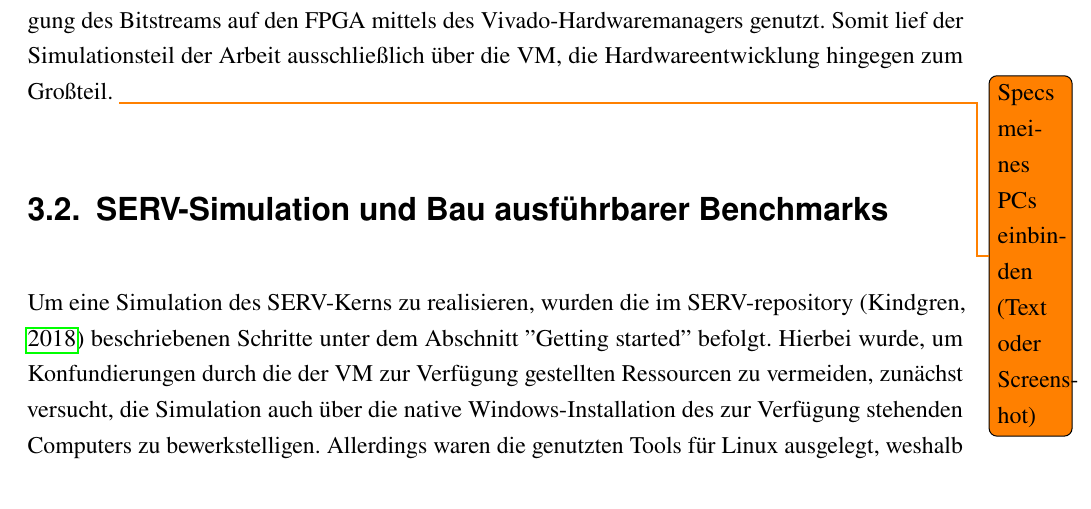
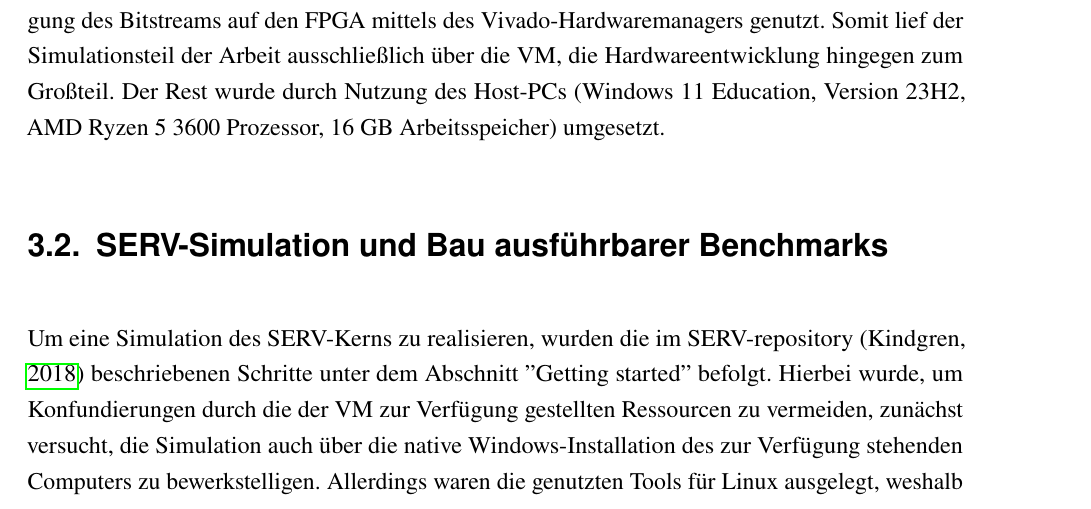
Before and after one commit to TimurBohn/Bachelorarbeit, a LaTeX thesis (master.tex, which reads implementation.tex): part of page 14 of 32, cut so that both start at the same text. Compiled offline with pdfLaTeX.

Commit message:
ADD Host-PC-Specs

```diff
--- a/implementation.tex
+++ b/implementation.tex
@@ -7,7 +7,7 @@
     Auf dieser VM wurden jegliche Tools und Software installiert, die für die Simulation Hardwareentwicklung benötigt wurden.
     Ein Windows-Rechner wurde neben dem Hosten der VM für den letzten Schritt der Hardwareentwicklung, der Übertragung des Bitstreams auf den FPGA mittels des Vivado-Hardwaremanagers genutzt.
     Somit lief der Simulationsteil der Arbeit ausschließlich über die VM, die Hardwareentwicklung hingegen zum Großteil.
-    \todo{Specs meines PCs einbinden (Text oder Screenshot)}
+    Der Rest wurde durch Nutzung des Host-PCs (Windows 11 Education, Version 23H2, AMD Ryzen 5 3600 Prozessor, 16 GB Arbeitsspeicher) umgesetzt.
 
 \section{SERV-Simulation und Bau ausführbarer Benchmarks}
     Um eine Simulation des SERV-Kerns zu realisieren, wurden die im SERV-repository \parencite{kindgren_serv} beschriebenen Schritte unter dem Abschnitt \("\)Getting started\("\) befolgt.
```
